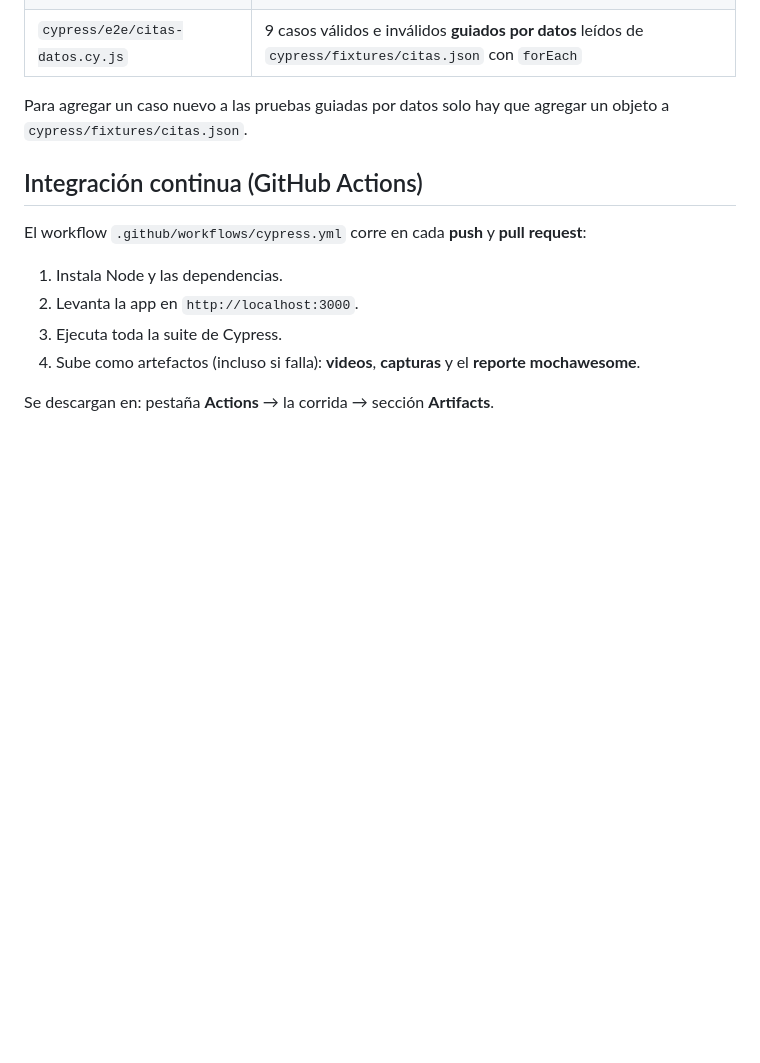
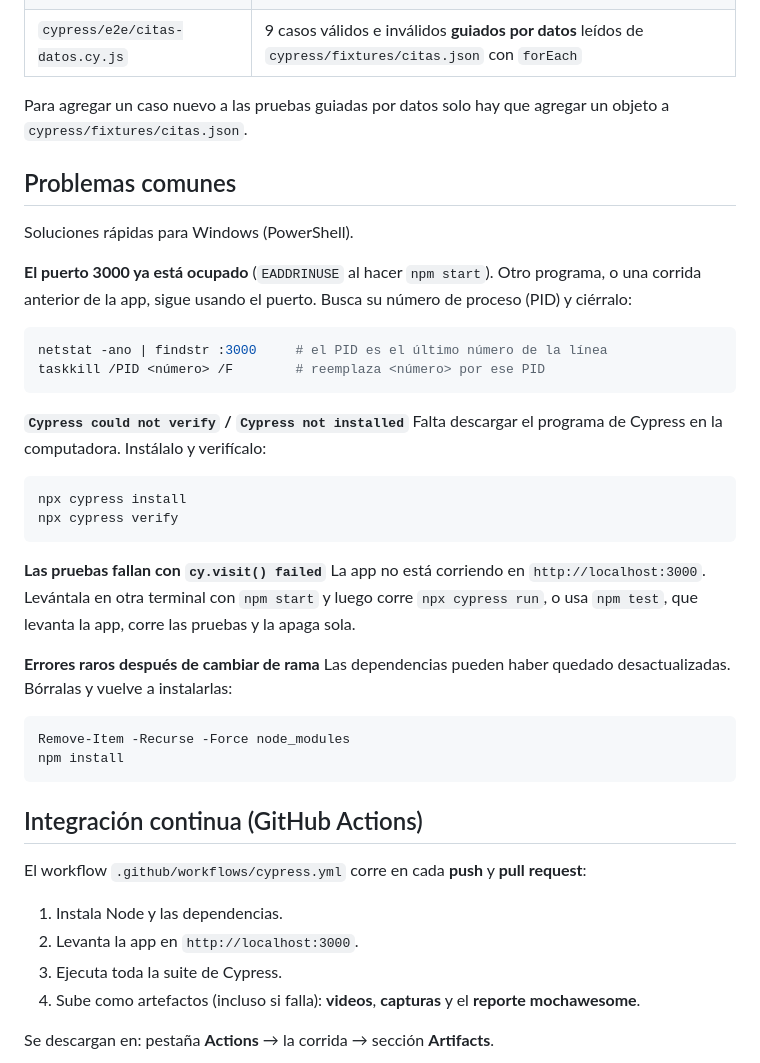
Before and after one commit to flacan1/reservas-citas-grupo1, a Markdown page: README.md, the part around the change. GitHub-like rendering; blank space fills up the shorter version.

Commit message:
Docs: agrega sección de problemas comunes al README
Co-Authored-By: Claude Sonnet 5.5 <noreply@anthropic.com>

````diff
--- a/README.md
+++ b/README.md
@@ -73,6 +73,37 @@ Después de `cypress run` se generan:
 
 Para agregar un caso nuevo a las pruebas guiadas por datos solo hay que agregar un objeto a `cypress/fixtures/citas.json`.
 
+## Problemas comunes
+
+Soluciones rápidas para Windows (PowerShell).
+
+**El puerto 3000 ya está ocupado** (`EADDRINUSE` al hacer `npm start`).
+Otro programa, o una corrida anterior de la app, sigue usando el puerto. Busca su número de proceso (PID) y ciérralo:
+
+```powershell
+netstat -ano | findstr :3000     # el PID es el último número de la línea
+taskkill /PID <número> /F        # reemplaza <número> por ese PID
+```
+
+**`Cypress could not verify` / `Cypress not installed`**
+Falta descargar el programa de Cypress en la computadora. Instálalo y verifícalo:
+
+```bash
+npx cypress install
+npx cypress verify
+```
+
+**Las pruebas fallan con `cy.visit() failed`**
+La app no está corriendo en `http://localhost:3000`. Levántala en otra terminal con `npm start` y luego corre `npx cypress run`, o usa `npm test`, que levanta la app, corre las pruebas y la apaga sola.
+
+**Errores raros después de cambiar de rama**
+Las dependencias pueden haber quedado desactualizadas. Bórralas y vuelve a instalarlas:
+
+```powershell
+Remove-Item -Recurse -Force node_modules
+npm install
+```
+
 ## Integración continua (GitHub Actions)
 
 El workflow `.github/workflows/cypress.yml` corre en cada **push** y **pull request**:
````
